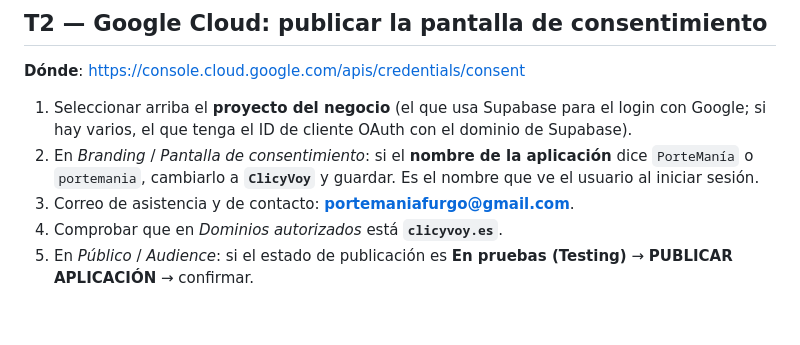
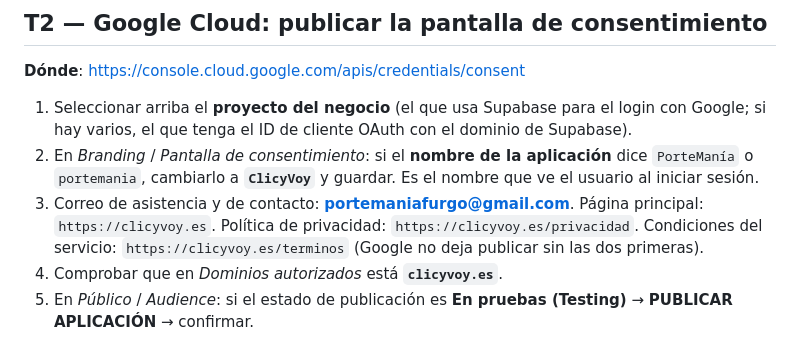
Before and after one commit to portemaniafurgo-bit/portemania, a Markdown page: docs/BRIEF-CLAUDE-CHROME-PLAY.md, the part around the change. Drawn GitHub-style; blank space fills up the shorter version.

```diff
--- a/docs/BRIEF-CLAUDE-CHROME-PLAY.md
+++ b/docs/BRIEF-CLAUDE-CHROME-PLAY.md
@@ -77,6 +77,9 @@ respondidos y el AAB subido a la pista de pruebas internas.
    dice `PorteManía` o `portemania`, cambiarlo a **`ClicyVoy`** y guardar. Es el
    nombre que ve el usuario al iniciar sesión.
 3. Correo de asistencia y de contacto: **portemaniafurgo@gmail.com**.
+   Página principal: `https://clicyvoy.es`. Política de privacidad:
+   `https://clicyvoy.es/privacidad`. Condiciones del servicio:
+   `https://clicyvoy.es/terminos` (Google no deja publicar sin las dos primeras).
 4. Comprobar que en *Dominios autorizados* está **`clicyvoy.es`**.
 5. En *Público* / *Audience*: si el estado de publicación es **En pruebas
    (Testing)** → **PUBLICAR APLICACIÓN** → confirmar.
```
Also changed, not shown: docs/PLAY-STORE.md (+14 -3 lines).
